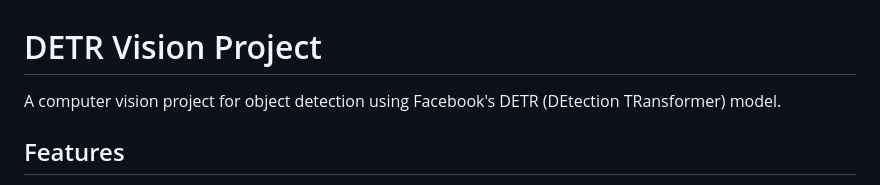
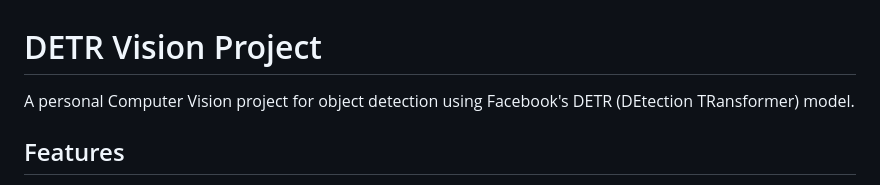
Before and after one commit to AndyMDH/detr_object_detection, a Markdown page: README.md, the part around the change. Rendered like a GitHub page.

```diff
--- a/README.md
+++ b/README.md
@@ -1,6 +1,6 @@
 # DETR Vision Project
 
-A computer vision project for object detection using Facebook's DETR (DEtection TRansformer) model.
+A personal Computer Vision project for object detection using Facebook's DETR (DEtection TRansformer) model.
 
 ## Features
 
```
